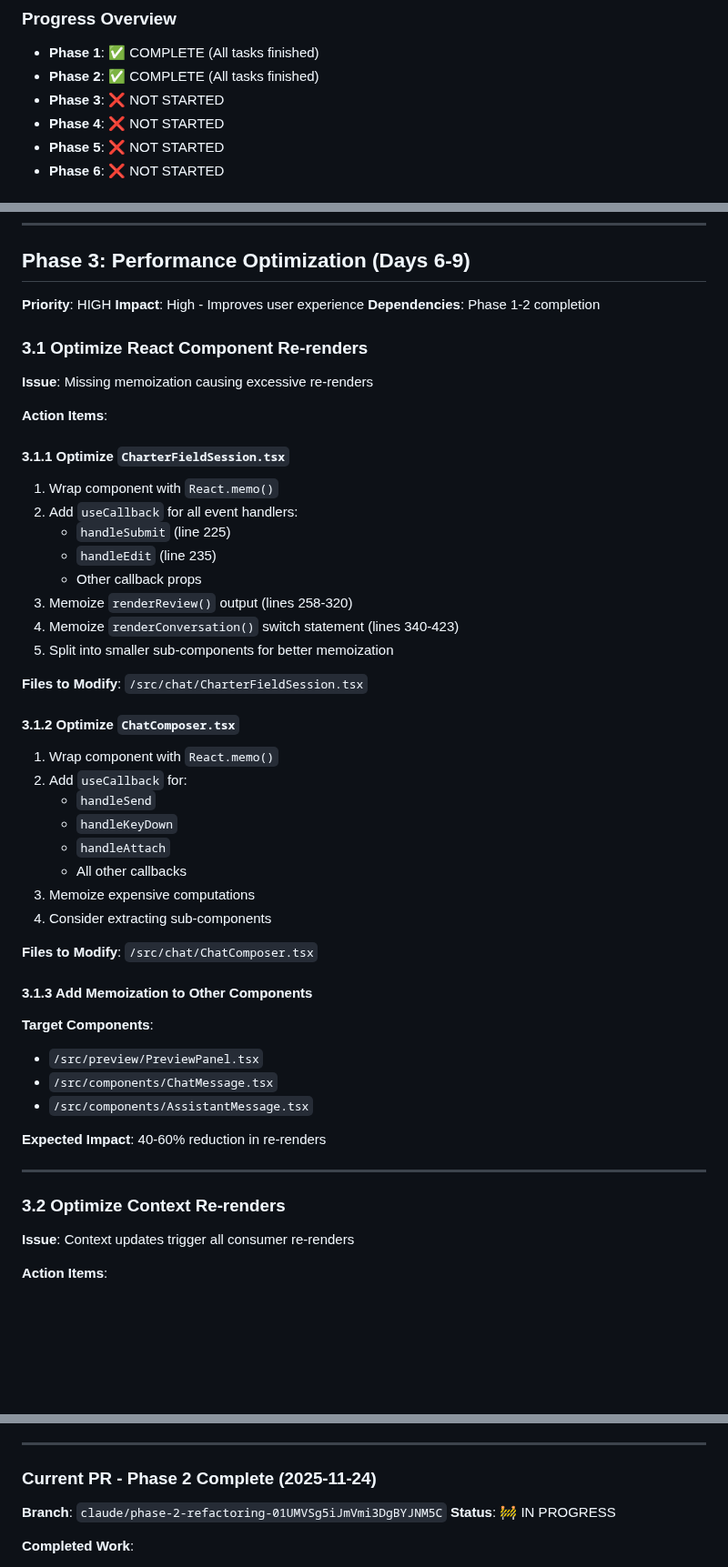
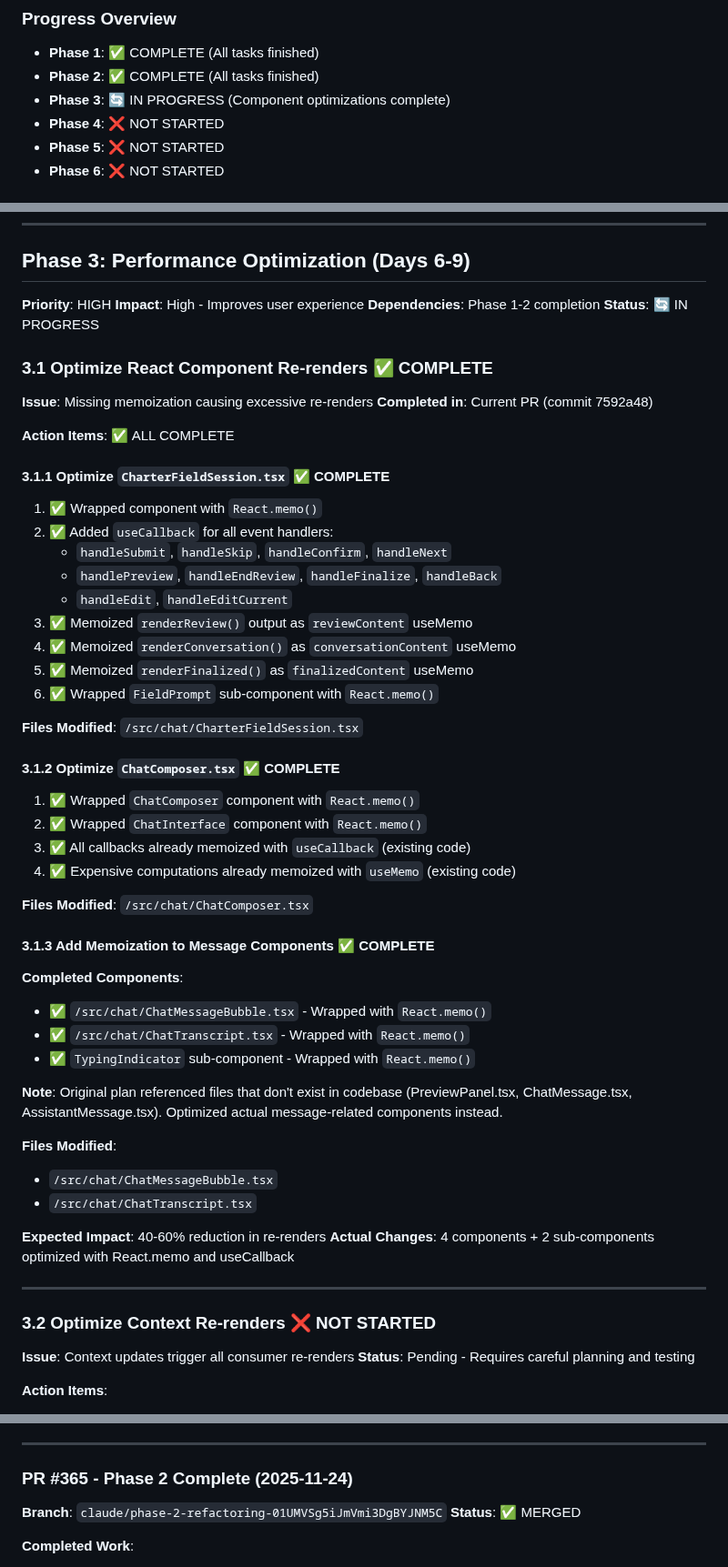
Before and after one commit to barringtb-hash/Exact-Virtual-Assistant-for-Project-Management, a Markdown page: REFACTORING_PLAN.md, 3 parts joined by grey strips. Shown at 91% size. GitHub-like rendering; blank space fills up the shorter version.

```diff
--- a/REFACTORING_PLAN.md
+++ b/REFACTORING_PLAN.md
@@ -15,7 +15,7 @@ This refactoring plan addresses critical architectural, performance, and code qu
 ### Progress Overview
 - **Phase 1**: ✅ COMPLETE (All tasks finished)
 - **Phase 2**: ✅ COMPLETE (All tasks finished)
-- **Phase 3**: ❌ NOT STARTED
+- **Phase 3**: 🔄 IN PROGRESS (Component optimizations complete)
 - **Phase 4**: ❌ NOT STARTED
 - **Phase 5**: ❌ NOT STARTED
 - **Phase 6**: ❌ NOT STARTED
@@ -306,48 +306,57 @@ This refactoring plan addresses critical architectural, performance, and code qu
 **Priority**: HIGH
 **Impact**: High - Improves user experience
 **Dependencies**: Phase 1-2 completion
+**Status**: 🔄 IN PROGRESS
 
-### 3.1 Optimize React Component Re-renders
+### 3.1 Optimize React Component Re-renders ✅ COMPLETE
 **Issue**: Missing memoization causing excessive re-renders
+**Completed in**: Current PR (commit 7592a48)
 
-**Action Items**:
+**Action Items**: ✅ ALL COMPLETE
 
-#### 3.1.1 Optimize `CharterFieldSession.tsx`
-1. Wrap component with `React.memo()`
-2. Add `useCallback` for all event handlers:
-   - `handleSubmit` (line 225)
-   - `handleEdit` (line 235)
-   - Other callback props
-3. Memoize `renderReview()` output (lines 258-320)
-4. Memoize `renderConversation()` switch statement (lines 340-423)
-5. Split into smaller sub-components for better memoization
+#### 3.1.1 Optimize `CharterFieldSession.tsx` ✅ COMPLETE
+1. ✅ Wrapped component with `React.memo()`
+2. ✅ Added `useCallback` for all event handlers:
+   - `handleSubmit`, `handleSkip`, `handleConfirm`, `handleNext`
+   - `handlePreview`, `handleEndReview`, `handleFinalize`, `handleBack`
+   - `handleEdit`, `handleEditCurrent`
+3. ✅ Memoized `renderReview()` output as `reviewContent` useMemo
+4. ✅ Memoized `renderConversation()` as `conversationContent` useMemo
+5. ✅ Memoized `renderFinalized()` as `finalizedContent` useMemo
+6. ✅ Wrapped `FieldPrompt` sub-component with `React.memo()`
 
-**Files to Modify**: `/src/chat/CharterFieldSession.tsx`
+**Files Modified**: `/src/chat/CharterFieldSession.tsx`
 
-#### 3.1.2 Optimize `ChatComposer.tsx`
-1. Wrap component with `React.memo()`
-2. Add `useCallback` for:
-   - `handleSend`
-   - `handleKeyDown`
-   - `handleAttach`
-   - All other callbacks
-3. Memoize expensive computations
-4. Consider extracting sub-components
+#### 3.1.2 Optimize `ChatComposer.tsx` ✅ COMPLETE
+1. ✅ Wrapped `ChatComposer` component with `React.memo()`
+2. ✅ Wrapped `ChatInterface` component with `React.memo()`
+3. ✅ All callbacks already memoized with `useCallback` (existing code)
+4. ✅ Expensive computations already memoized with `useMemo` (existing code)
 
-**Files to Modify**: `/src/chat/ChatComposer.tsx`
+**Files Modified**: `/src/chat/ChatComposer.tsx`
 
-#### 3.1.3 Add Memoization to Other Components
-**Target Components**:
-- `/src/preview/PreviewPanel.tsx`
-- `/src/components/ChatMessage.tsx`
-- `/src/components/AssistantMessage.tsx`
+#### 3.1.3 Add Memoization to Message Components ✅ COMPLETE
+**Completed Components**:
+- ✅ `/src/chat/ChatMessageBubble.tsx` - Wrapped with `React.memo()`
+- ✅ `/src/chat/ChatTranscript.tsx` - Wrapped with `React.memo()`
+- ✅ `TypingIndicator` sub-component - Wrapped with `React.memo()`
+
+**Note**: Original plan referenced files that don't exist in codebase
+(PreviewPanel.tsx, ChatMessage.tsx, AssistantMessage.tsx).
+Optimized actual message-related components instead.
+
+**Files Modified**:
+- `/src/chat/ChatMessageBubble.tsx`
+- `/src/chat/ChatTranscript.tsx`
 
 **Expected Impact**: 40-60% reduction in re-renders
+**Actual Changes**: 4 components + 2 sub-components optimized with React.memo and useCallback
 
 ---
 
-### 3.2 Optimize Context Re-renders
+### 3.2 Optimize Context Re-renders ❌ NOT STARTED
 **Issue**: Context updates trigger all consumer re-renders
+**Status**: Pending - Requires careful planning and testing
 
 **Action Items**:
 1. Split `/src/chat/ChatContext.tsx` into multiple contexts:
@@ -1016,9 +1032,9 @@ Each phase should be completed in a feature branch with:
 
 ---
 
-### Current PR - Phase 2 Complete (2025-11-24)
+### PR #365 - Phase 2 Complete (2025-11-24)
 **Branch**: `claude/phase-2-refactoring-01UMVSg5iJmVmi3DgBYJNM5C`
-**Status**: 🚧 IN PROGRESS
+**Status**: ✅ MERGED
 
 **Completed Work**:
 - ✅ Phase 2.1: Unified body parsing logic
```
Also changed, not shown: other parts of REFACTORING_PLAN.md (+68 -11 lines).
